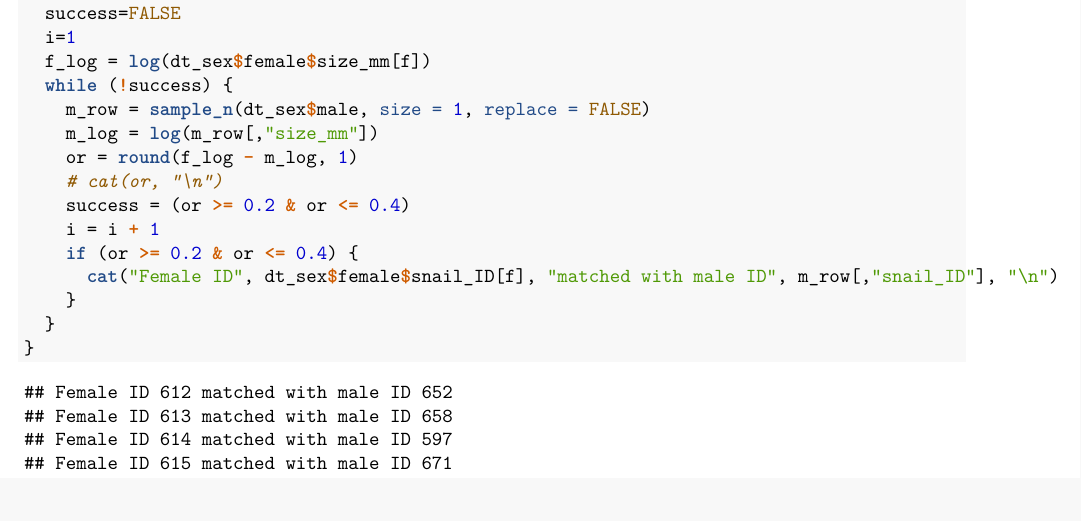
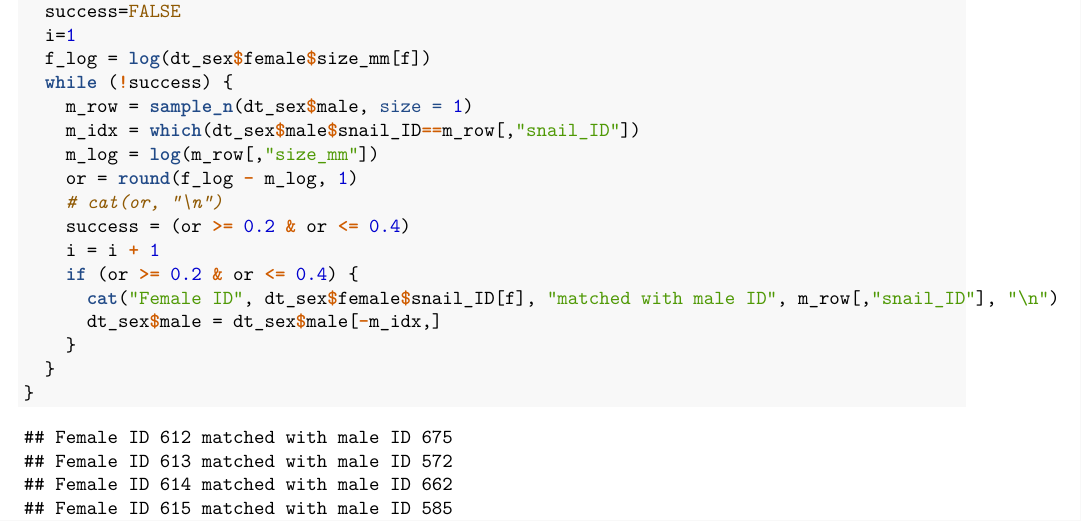
Before and after one commit to sam0per/Lsax_fertilisation_time, an R Markdown document (scripts/FLs_mating_pairs.Rmd): part of page 1 of 2, cut so that both start at the same text. The pictures show the output file scripts/FLs_mating_pairs.pdf that the author committed with the source.

Commit message:
without male replacement

```diff
--- a/scripts/FLs_mating_pairs.Rmd
+++ b/scripts/FLs_mating_pairs.Rmd
@@ -20,7 +20,8 @@ for (f in 1:nrow(dt_sex$female)) {
   i=1
   f_log = log(dt_sex$female$size_mm[f])
   while (!success) {
-    m_row = sample_n(dt_sex$male, size = 1, replace = FALSE)
+    m_row = sample_n(dt_sex$male, size = 1)
+    m_idx = which(dt_sex$male$snail_ID==m_row[,"snail_ID"])
     m_log = log(m_row[,"size_mm"])
     or = round(f_log - m_log, 1)
     # cat(or, "\n")
@@ -28,6 +29,7 @@ for (f in 1:nrow(dt_sex$female)) {
     i = i + 1
     if (or >= 0.2 & or <= 0.4) {
       cat("Female ID", dt_sex$female$snail_ID[f], "matched with male ID", m_row[,"snail_ID"], "\n")
+      dt_sex$male = dt_sex$male[-m_idx,]
     }
   }
 }
```
Also changed, not shown: scripts/FLs_mating_pairs.pdf, scripts/FLs_mating_pairs.Rmd (2 more changed lines).
